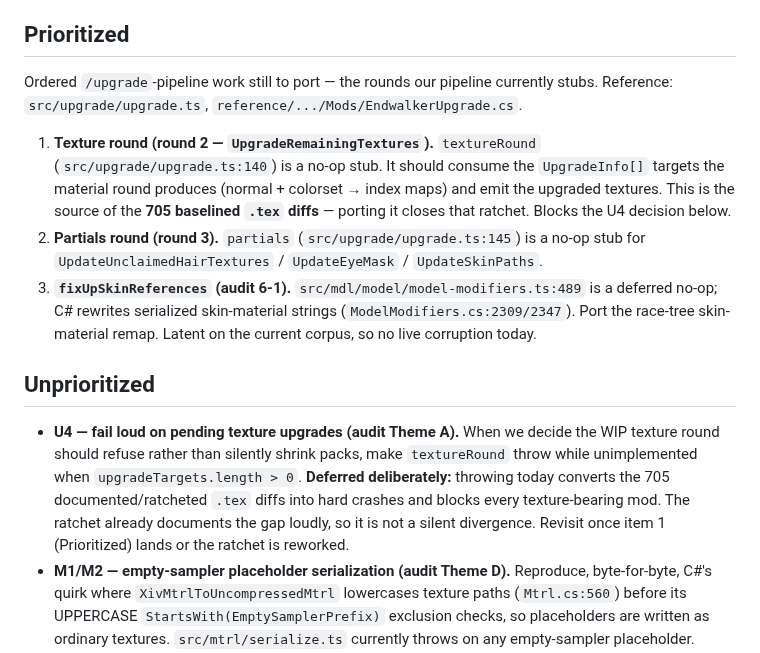
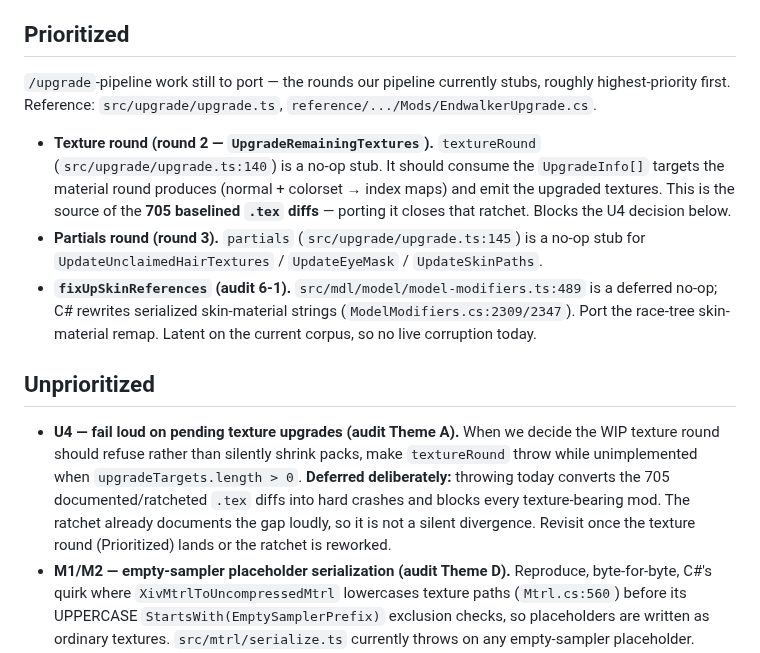
Before and after one commit to efokschaner/ffxiv-upgrade-modpack, a Markdown page: BACKLOG.md, the part around the change. Drawn GitHub-style.

Commit message:
docs(backlog): use bullets instead of a numbered list in Prioritized

```diff
--- a/BACKLOG.md
+++ b/BACKLOG.md
@@ -6,20 +6,20 @@ finding and/or C# source it traces to, so it can be picked up cold.
 
 ## Prioritized
 
-Ordered `/upgrade`-pipeline work still to port — the rounds our pipeline currently stubs.
-Reference: `src/upgrade/upgrade.ts`, `reference/.../Mods/EndwalkerUpgrade.cs`.
+`/upgrade`-pipeline work still to port — the rounds our pipeline currently stubs, roughly
+highest-priority first. Reference: `src/upgrade/upgrade.ts`, `reference/.../Mods/EndwalkerUpgrade.cs`.
 
-1. **Texture round (round 2 — `UpgradeRemainingTextures`).** `textureRound`
-   (`src/upgrade/upgrade.ts:140`) is a no-op stub. It should consume the `UpgradeInfo[]`
-   targets the material round produces (normal + colorset → index maps) and emit the
-   upgraded textures. This is the source of the **705 baselined `.tex` diffs** — porting it
-   closes that ratchet. Blocks the U4 decision below.
-2. **Partials round (round 3).** `partials` (`src/upgrade/upgrade.ts:145`) is a no-op stub
-   for `UpdateUnclaimedHairTextures` / `UpdateEyeMask` / `UpdateSkinPaths`.
-3. **`fixUpSkinReferences` (audit 6-1).** `src/mdl/model/model-modifiers.ts:489` is a
-   deferred no-op; C# rewrites serialized skin-material strings
-   (`ModelModifiers.cs:2309/2347`). Port the race-tree skin-material remap. Latent on the
-   current corpus, so no live corruption today.
+- **Texture round (round 2 — `UpgradeRemainingTextures`).** `textureRound`
+  (`src/upgrade/upgrade.ts:140`) is a no-op stub. It should consume the `UpgradeInfo[]`
+  targets the material round produces (normal + colorset → index maps) and emit the
+  upgraded textures. This is the source of the **705 baselined `.tex` diffs** — porting it
+  closes that ratchet. Blocks the U4 decision below.
+- **Partials round (round 3).** `partials` (`src/upgrade/upgrade.ts:145`) is a no-op stub
+  for `UpdateUnclaimedHairTextures` / `UpdateEyeMask` / `UpdateSkinPaths`.
+- **`fixUpSkinReferences` (audit 6-1).** `src/mdl/model/model-modifiers.ts:489` is a
+  deferred no-op; C# rewrites serialized skin-material strings
+  (`ModelModifiers.cs:2309/2347`). Port the race-tree skin-material remap. Latent on the
+  current corpus, so no live corruption today.
 
 ## Unprioritized
 
@@ -28,7 +28,7 @@ Reference: `src/upgrade/upgrade.ts`, `reference/.../Mods/EndwalkerUpgrade.cs`.
   while unimplemented when `upgradeTargets.length > 0`. **Deferred deliberately:** throwing
   today converts the 705 documented/ratcheted `.tex` diffs into hard crashes and blocks
   every texture-bearing mod. The ratchet already documents the gap loudly, so it is not a
-  silent divergence. Revisit once item 1 (Prioritized) lands or the ratchet is reworked.
+  silent divergence. Revisit once the texture round (Prioritized) lands or the ratchet is reworked.
 - **M1/M2 — empty-sampler placeholder serialization (audit Theme D).** Reproduce, byte-for-byte,
   C#'s quirk where `XivMtrlToUncompressedMtrl` lowercases texture paths (`Mtrl.cs:560`) before its
   UPPERCASE `StartsWith(EmptySamplerPrefix)` exclusion checks, so placeholders are written as
```
